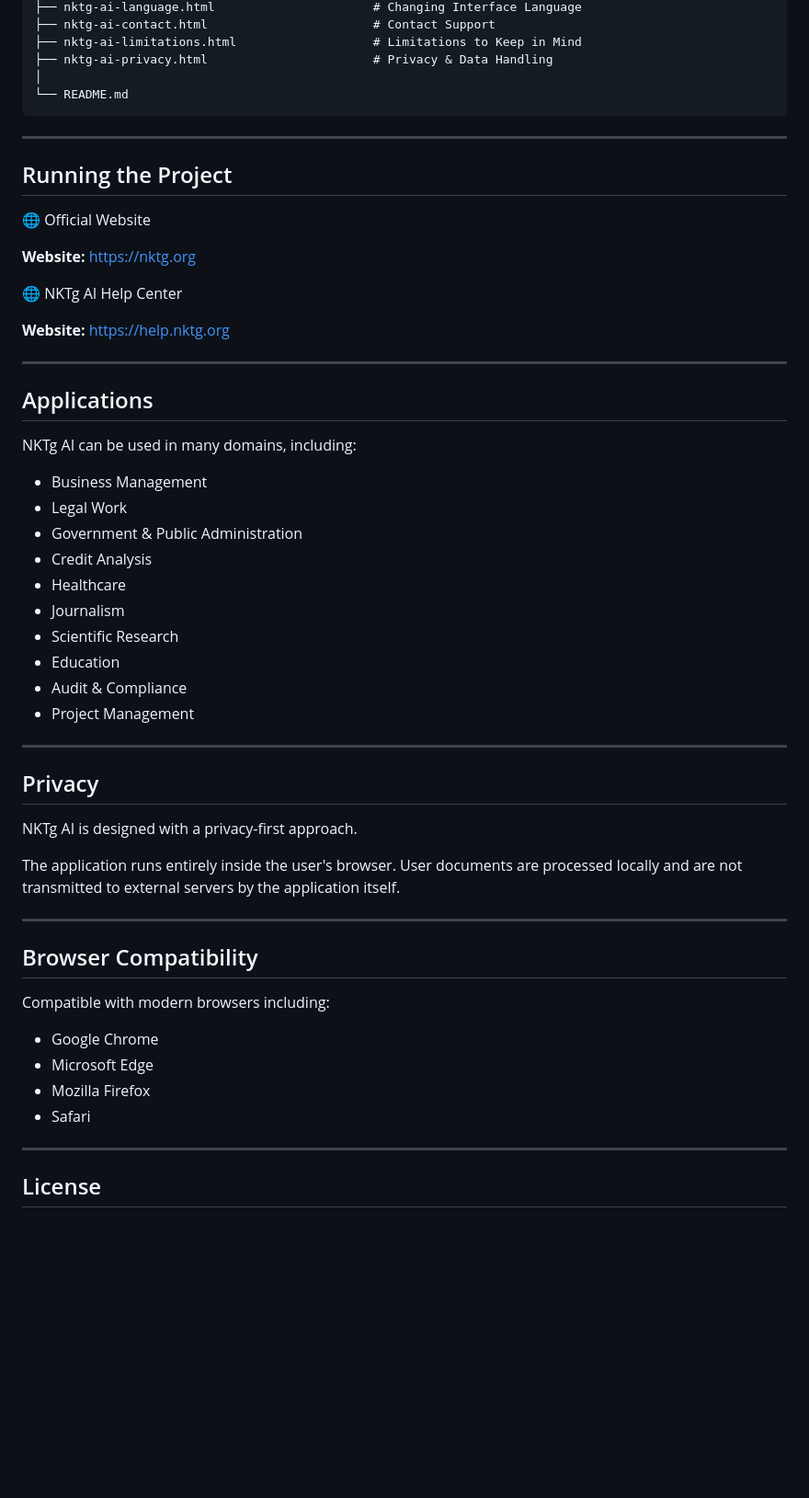
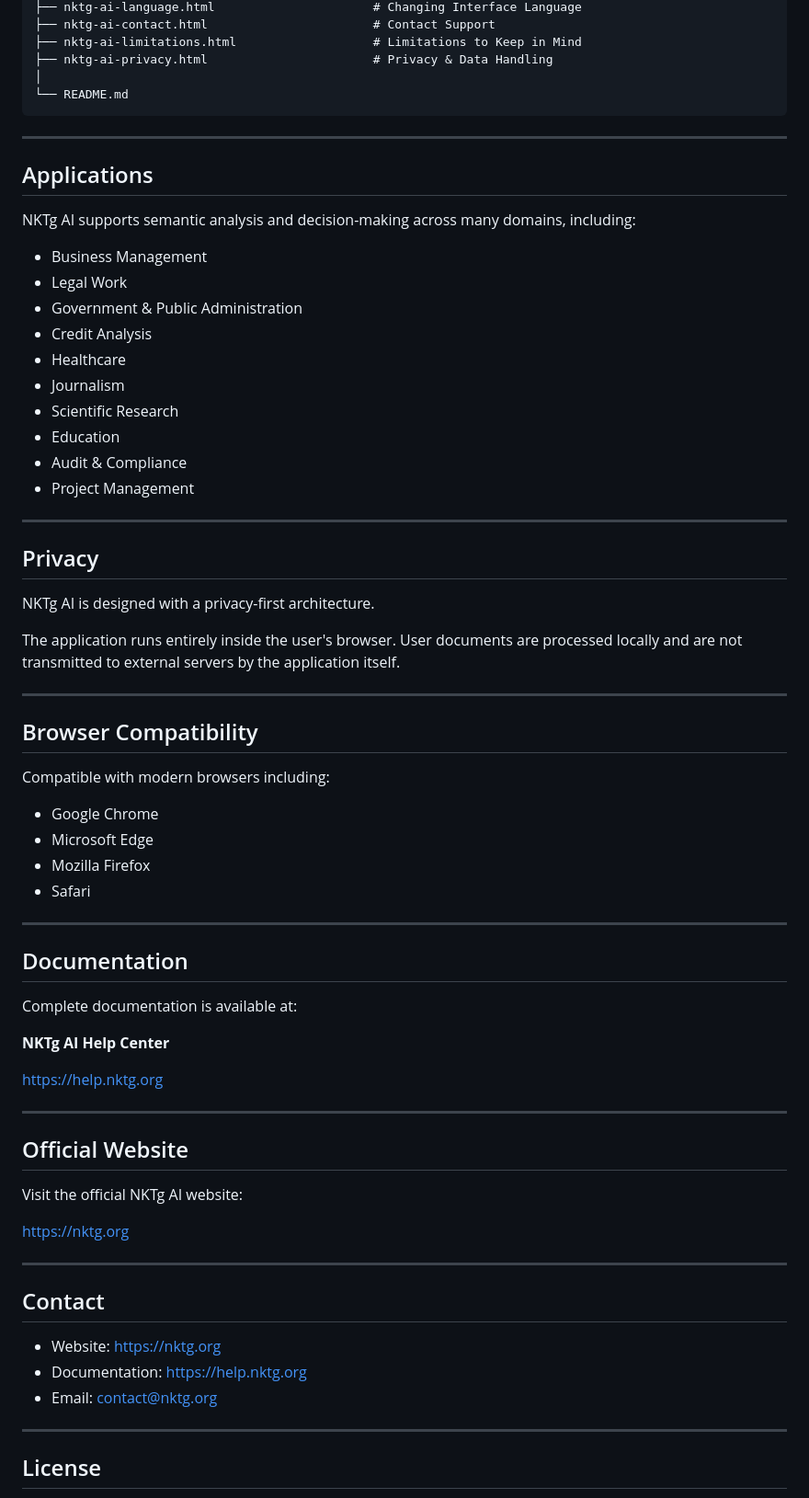
Before and after one commit to NKTgAI/NKTgAI, a Markdown page: README.md, the part around one of its changes. Shown at 92% size. Drawn GitHub-style; blank space fills up the shorter version.

```diff
--- a/README.md
+++ b/README.md
@@ -97,39 +120,26 @@ NKTg AI is built around several core concepts:
 
 ---
 
-## Running the Project
-
-🌐 Official Website
-
-**Website:** https://nktg.org
-
-🌐 NKTg AI Help Center
-
-**Website:** https://help.nktg.org
-
-
----
-
 ## Applications
 
-NKTg AI can be used in many domains, including:
+NKTg AI supports semantic analysis and decision-making across many domains, including:
 
-* Business Management
-* Legal Work
-* Government & Public Administration
-* Credit Analysis
-* Healthcare
-* Journalism
-* Scientific Research
-* Education
-* Audit & Compliance
-* Project Management
+- Business Management
+- Legal Work
+- Government & Public Administration
+- Credit Analysis
+- Healthcare
+- Journalism
+- Scientific Research
+- Education
+- Audit & Compliance
+- Project Management
 
 ---
 
 ## Privacy
 
-NKTg AI is designed with a privacy-first approach.
+NKTg AI is designed with a privacy-first architecture.
 
 The application runs entirely inside the user's browser. User documents are processed locally and are not transmitted to external servers by the application itself.
 
@@ -139,10 +149,36 @@ The application runs entirely inside the user's browser. User documents are proc
 
 Compatible with modern browsers including:
 
-* Google Chrome
-* Microsoft Edge
-* Mozilla Firefox
-* Safari
+- Google Chrome
+- Microsoft Edge
+- Mozilla Firefox
+- Safari
+
+---
+
+## Documentation
+
+Complete documentation is available at:
+
+**NKTg AI Help Center**
+
+https://help.nktg.org
+
+---
+
+## Official Website
+
+Visit the official NKTg AI website:
+
+https://nktg.org
+
+---
+
+## Contact
+
+- Website: https://nktg.org
+- Documentation: https://help.nktg.org
+- Email: contact@nktg.org
 
 ---
 
```
Also changed, not shown: other parts of README.md (+50 -27 lines).
